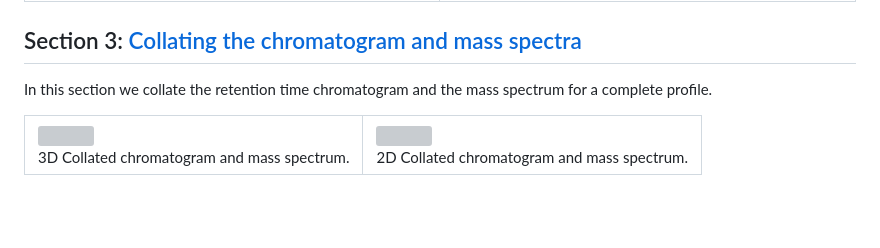
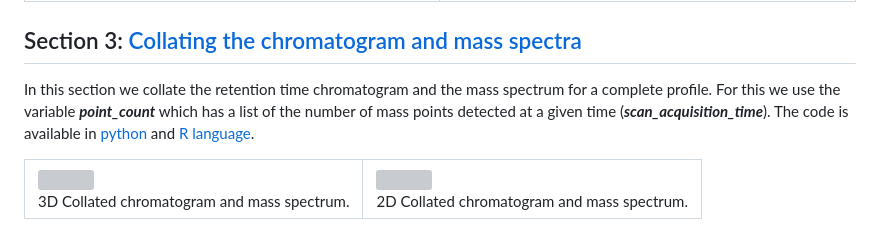
Before and after one commit to mpho-mafata/Chromatographic-data, a Markdown page: README.md, the part around the change. Rendered like a GitHub page; blank space fills up the shorter version; grey boxes are pictures that could not be loaded.

Commit message:
Updated links to scripts

```diff
--- a/README.md
+++ b/README.md
@@ -50,7 +50,8 @@ In this section we look at the different profiles we get from the two sets of ex
 </table>
 
 ## Section 3: [Collating the chromatogram and mass spectra](https://github.com/mpho-mafata/Chromatographic-data/blob/main/3.Collating%20the%20chromatogram%20and%20the%20mass%20spectrum.md)
-In this section we collate the retention time chromatogram and the mass spectrum for a complete profile.
+In this section we collate the retention time chromatogram and the mass spectrum for a complete profile. For this we use the variable *__point_count__* which has a list of the number of mass points detected at a given time (*__scan_acquisition_time__*). The code is available in [python](https://github.com/mpho-mafata/Chromatographic-data/blob/main/Chromatography.ipynb) and [R language](https://github.com/mpho-mafata/Chromatographic-data/blob/main/chromatography.R).
+
 <table>
  <tr>
 <td>
```
